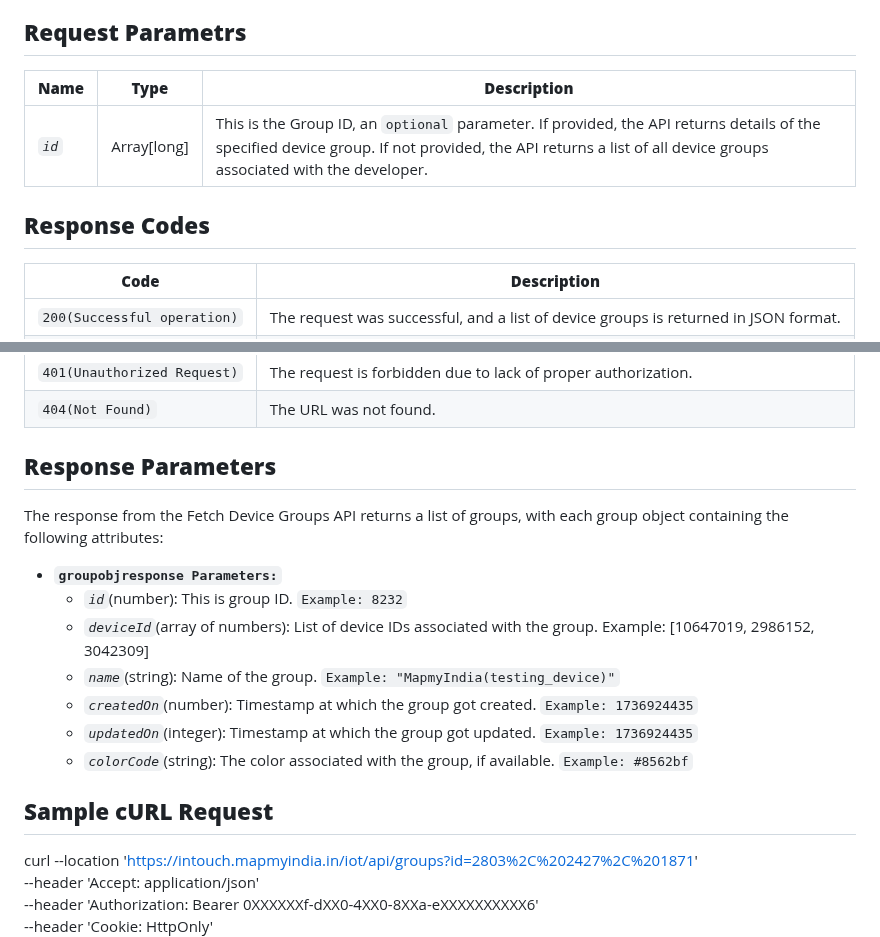
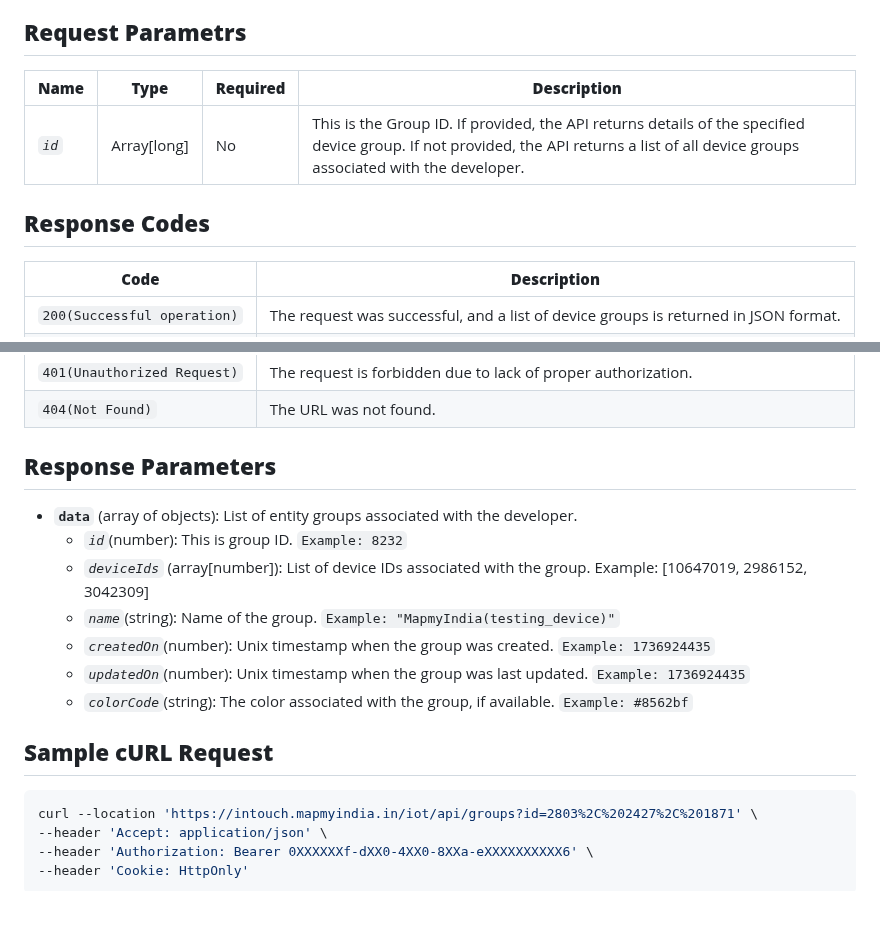
Before and after one commit to mappls-api/mappls-intouch-rest-apis, a Markdown page: Intouch Entities Group APIs/Fetch Entities Group API.md, 2 parts joined by grey strips. GitHub-like rendering; blank space fills up the shorter version.

Commit message:
updated md. file

````diff
--- a/Intouch Entities Group APIs/Fetch Entities Group API.md
+++ b/Intouch Entities Group APIs/Fetch Entities Group API.md
@@ -28,13 +28,11 @@ The API leverages OAuth 2.0 based security. Hence, the developer needs to send a
 > https://intouch.mappls.com/iot/api/groups
 
 ## **Request Parametrs**
-
-| **Name** | **Type** | **Description** |
-| --- | --- | --- |
-| *`id`* | Array[long] | This is the Group ID, an `optional` parameter. If provided, the API returns details of the specified device group. If not provided, the API returns a list of all device groups associated with the developer. |
+| **Name** | **Type** | **Required** | **Description** |
+| --- | --- | --- | --- |
+| *`id`* | Array[long] | No | This is the Group ID. If provided, the API returns details of the specified device group. If not provided, the API returns a list of all device groups associated with the developer. |
 
 ## **Response Codes**
-
 | **Code** | **Description** |
 | --- | --- |
 | `200(Successful operation)` | The request was successful, and a list of device groups is returned in JSON format. |
@@ -45,17 +43,16 @@ The API leverages OAuth 2.0 based security. Hence, the developer needs to send a
 | `404(Not Found)` | The URL was not found. |
 
  ## **Response Parameters**
-
-The response from the Fetch Device Groups API returns a list of groups, with each group object containing the following attributes:
-- **`groupobjresponse Parameters:`**
+- **`data`** (array of objects): List of entity groups associated with the developer.
      - *`id`*(number): This is group ID. `Example: 8232`
-     - *`deviceId`*(array of numbers): List of device IDs associated with the group. Example: [10647019, 2986152, 3042309]
+     - *`deviceIds`* (array[number]): List of device IDs associated with the group. Example: [10647019, 2986152, 3042309]
      - *`name`*(string): Name of the group. `Example: "MapmyIndia(testing_device)"`
-     - *`createdOn`*(number): Timestamp at which the group got created. `Example: 1736924435`
-     - *`updatedOn`*(integer): Timestamp at which the group got updated. `Example: 1736924435`
+     - *`createdOn`*(number): Unix timestamp when the group was created. `Example: 1736924435`
+     - *`updatedOn`*(number): Unix timestamp when the group was last updated. `Example: 1736924435`
      - *`colorCode`*(string): The color associated with the group, if available. `Example: #8562bf`
 
 ## **Sample cURL Request**
+```bash
 curl --location 'https://intouch.mapmyindia.in/iot/api/groups?id=2803%2C%202427%2C%201871' \
 --header 'Accept: application/json' \
 --header 'Authorization: Bearer 0XXXXXXf-dXX0-4XX0-8XXa-eXXXXXXXXXX6' \
````
